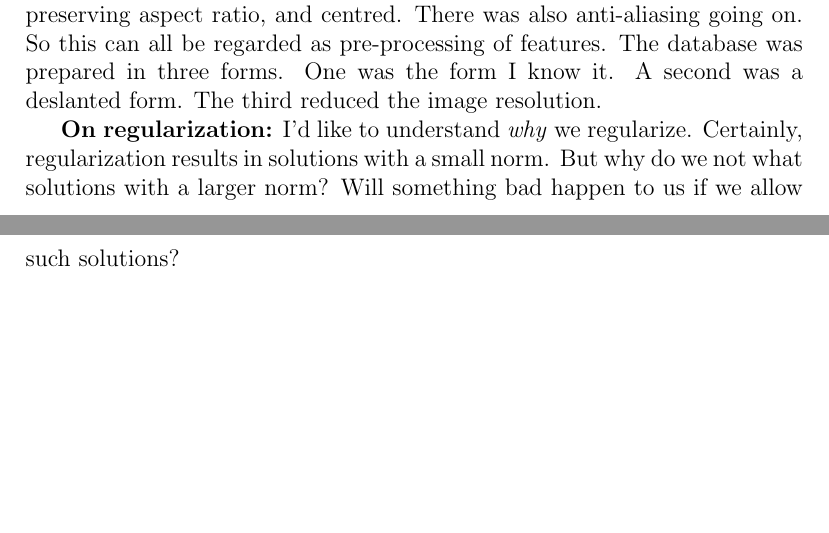
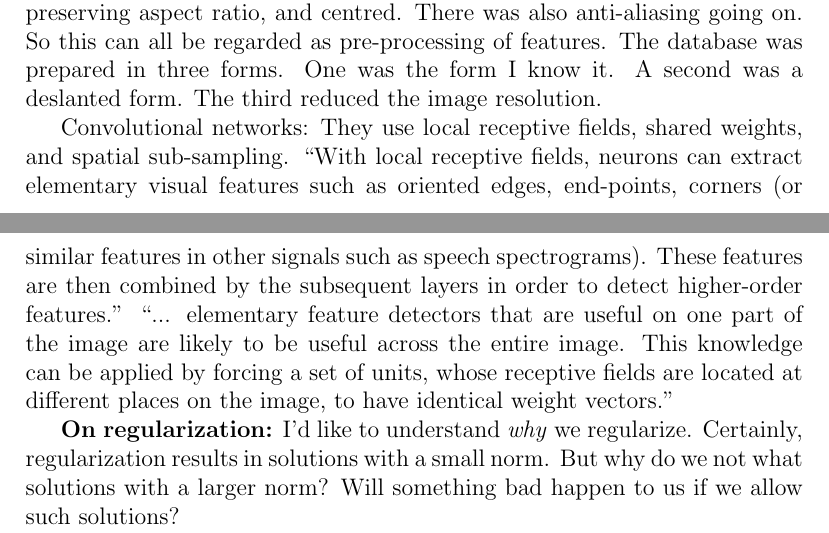
Before and after one commit to mnielsen/notes-on-neural-networks, a LaTeX document (working_notes.tex): two parts of pages 14 and 15 of 23, joined at a grey line, cut so that both start at the same text, the shorter picture padded with empty space. Compiled offline with pdfLaTeX.

Commit message:
MOre on convolutional nets

```diff
--- a/working_notes.tex
+++ b/working_notes.tex
@@ -686,6 +686,18 @@ regarded as pre-processing of features.  The database was prepared in
 three forms.  One was the form I know it.  A second was a deslanted
 form.  The third reduced the image resolution.
 
+Convolutional networks: They use local receptive fields, shared
+weights, and spatial sub-sampling.  ``With local receptive fields,
+neurons can extract elementary visual features such as oriented edges,
+end-points, corners (or similar features in other signals such as
+speech spectrograms).  These features are then combined by the
+subsequent layers in order to detect higher-order features.''
+``... elementary feature detectors that are useful on one part of the
+image are likely to be useful across the entire image.  This knowledge
+can be applied by forcing a set of units, whose receptive fields are
+located at different places on the image, to have identical weight
+vectors.''
+
 \textbf{On regularization:} I'd like to understand \emph{why} we
 regularize.  Certainly, regularization results in solutions with a
 small norm.  But why do we not what solutions with a larger norm?
```
